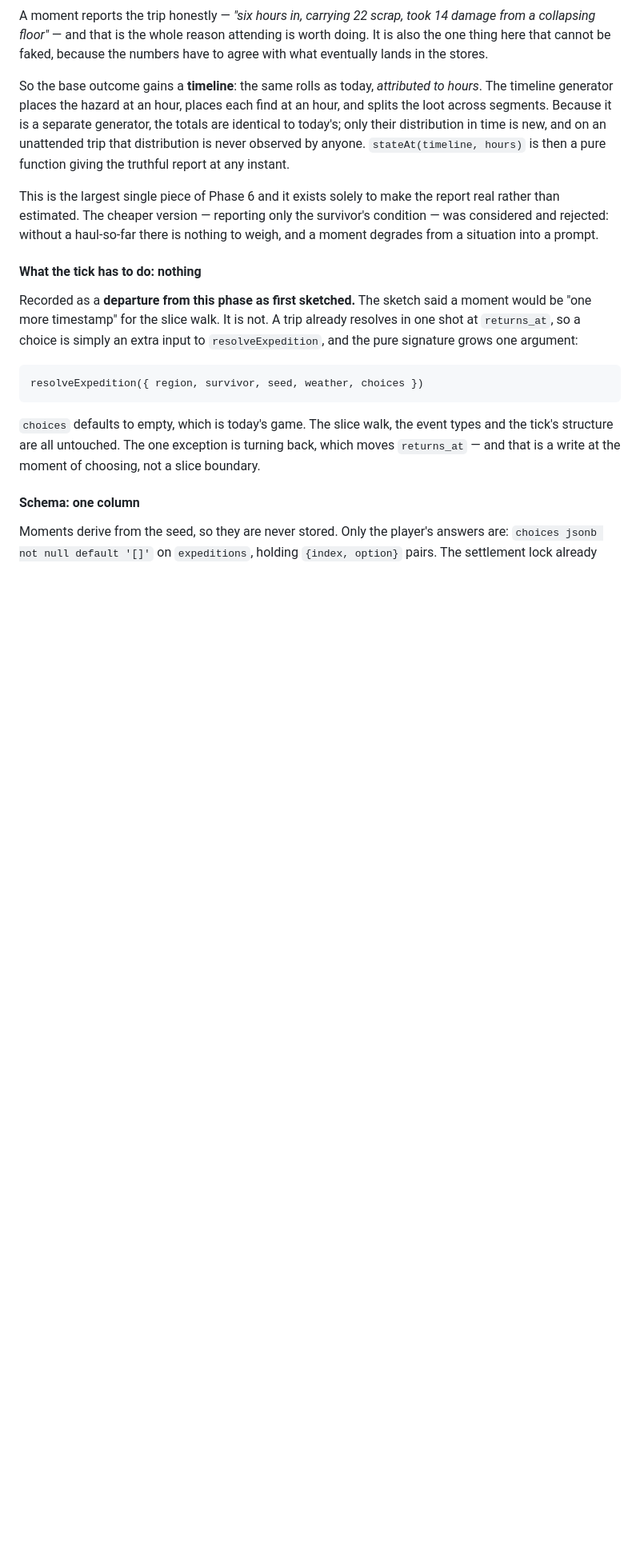
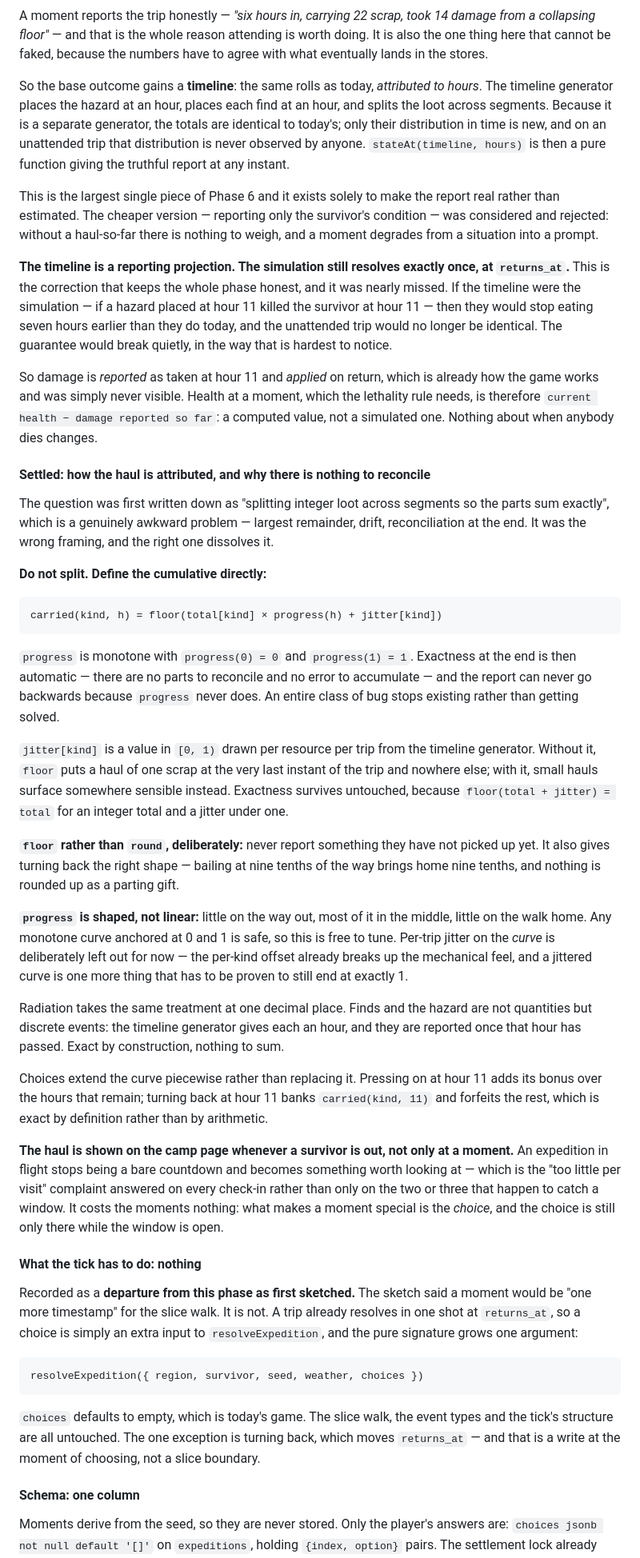
Before and after one commit to Hansert2/wasteland, a Markdown page: docs/PLAN.md, the part around the change. Shown at 80% size. Drawn GitHub-style; blank space fills up the shorter version.

Commit message:
Settle the haul attribution, and stop the timeline being the simulation
Two things, one of which was a latent bug in the design rather than a
detail.

The splitting question dissolves under a better framing. "Split integer
loot across segments so the parts sum exactly" invites largest-remainder
and drift; defining the cumulative directly does not. carried(kind, h) is
floor(total × progress(h) + jitter[kind]), progress monotone from 0 to 1,
and exactness at the end is then automatic because there are no parts to
reconcile. The per-kind jitter exists so that a haul of one scrap does
not appear only at the final instant, and it is under one so the total is
still hit exactly. floor rather than round, so nothing is reported that
has not been picked up, and turning back at nine tenths brings home nine
tenths.

The larger correction: the timeline is a reporting projection, not the
simulation. A hazard placed at hour 11 must not kill the survivor at hour
11, or they stop eating seven hours earlier than they do today and the
identical-when-unattended guarantee breaks in the quietest possible way.
Damage is reported at its hour and applied on return, exactly as now.
Health at a moment is computed, not simulated.

Also settled: the haul shows on the camp page whenever somebody is out,
not only inside a window. An expedition in flight stops being a bare
countdown, which answers "too little per visit" on every check-in rather
than only on the ones that catch a moment.

Co-Authored-By: Claude Opus 5 <noreply@anthropic.com>

```diff
--- a/docs/PLAN.md
+++ b/docs/PLAN.md
@@ -630,6 +630,64 @@ rather than estimated. The cheaper version — reporting only the survivor's con
 was considered and rejected: without a haul-so-far there is nothing to weigh, and a
 moment degrades from a situation into a prompt.
 
+**The timeline is a reporting projection. The simulation still resolves exactly once, at
+`returns_at`.** This is the correction that keeps the whole phase honest, and it was
+nearly missed. If the timeline were the simulation — if a hazard placed at hour 11 killed
+the survivor at hour 11 — then they would stop eating seven hours earlier than they do
+today, and the unattended trip would no longer be identical. The guarantee would break
+quietly, in the way that is hardest to notice.
+
+So damage is *reported* as taken at hour 11 and *applied* on return, which is already how
+the game works and was simply never visible. Health at a moment, which the lethality rule
+needs, is therefore `current health − damage reported so far`: a computed value, not a
+simulated one. Nothing about when anybody dies changes.
+
+#### Settled: how the haul is attributed, and why there is nothing to reconcile
+
+The question was first written down as "splitting integer loot across segments so the
+parts sum exactly", which is a genuinely awkward problem — largest remainder, drift,
+reconciliation at the end. It was the wrong framing, and the right one dissolves it.
+
+**Do not split. Define the cumulative directly:**
+
+    carried(kind, h) = floor(total[kind] × progress(h) + jitter[kind])
+
+`progress` is monotone with `progress(0) = 0` and `progress(1) = 1`. Exactness at the
+end is then automatic — there are no parts to reconcile and no error to accumulate — and
+the report can never go backwards because `progress` never does. An entire class of bug
+stops existing rather than getting solved.
+
+`jitter[kind]` is a value in `[0, 1)` drawn per resource per trip from the timeline
+generator. Without it, `floor` puts a haul of one scrap at the very last instant of the
+trip and nowhere else; with it, small hauls surface somewhere sensible instead.
+Exactness survives untouched, because `floor(total + jitter) = total` for an integer
+total and a jitter under one.
+
+**`floor` rather than `round`, deliberately:** never report something they have not
+picked up yet. It also gives turning back the right shape — bailing at nine tenths of the
+way brings home nine tenths, and nothing is rounded up as a parting gift.
+
+**`progress` is shaped, not linear:** little on the way out, most of it in the middle,
+little on the walk home. Any monotone curve anchored at 0 and 1 is safe, so this is free
+to tune. Per-trip jitter on the *curve* is deliberately left out for now — the per-kind
+offset already breaks up the mechanical feel, and a jittered curve is one more thing that
+has to be proven to still end at exactly 1.
+
+Radiation takes the same treatment at one decimal place. Finds and the hazard are not
+quantities but discrete events: the timeline generator gives each an hour, and they are
+reported once that hour has passed. Exact by construction, nothing to sum.
+
+Choices extend the curve piecewise rather than replacing it. Pressing on at hour 11 adds
+its bonus over the hours that remain; turning back at hour 11 banks `carried(kind, 11)`
+and forfeits the rest, which is exact by definition rather than by arithmetic.
+
+**The haul is shown on the camp page whenever a survivor is out, not only at a moment.**
+An expedition in flight stops being a bare countdown and becomes something worth looking
+at — which is the "too little per visit" complaint answered on every check-in rather than
+only on the two or three that happen to catch a window. It costs the moments nothing:
+what makes a moment special is the *choice*, and the choice is still only there while the
+window is open.
+
 #### What the tick has to do: nothing
 
 Recorded as a **departure from this phase as first sketched.** The sketch said a moment
```
